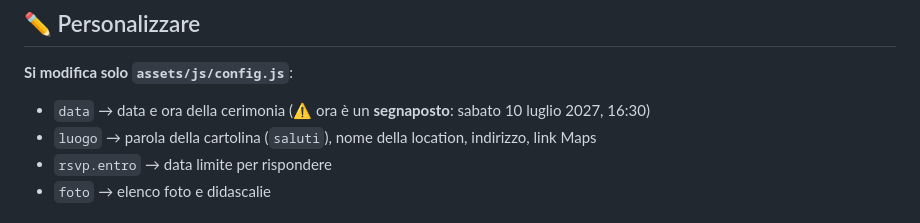
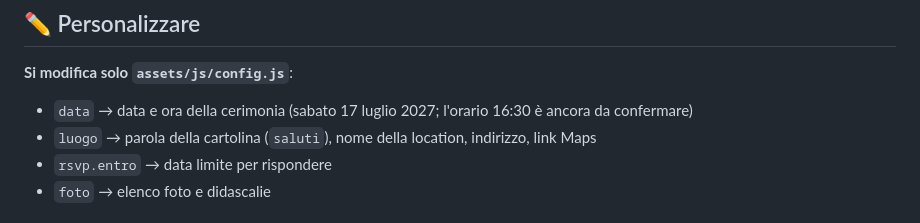
Before and after one commit to alepiedi/matrimonio-silvio-lucia, a Markdown page: README.md, the part around the change. Rendered like a GitHub page.

Commit message:
README: data aggiornata al 17 luglio 2027
Co-Authored-By: Claude Opus 5.5 <noreply@anthropic.com>
Claude-Session: https://claude.ai/code/session_01CPYLhcDxtFe2XxXgHMrTA8

```diff
--- a/README.md
+++ b/README.md
@@ -24,7 +24,7 @@ Niente framework e niente build: HTML, CSS e JavaScript puri. Funziona anche con
 
 **Si modifica solo `assets/js/config.js`**:
 
-- `data` → data e ora della cerimonia (⚠️ ora è un **segnaposto**: sabato 10 luglio 2027, 16:30)
+- `data` → data e ora della cerimonia (sabato 17 luglio 2027; l'orario 16:30 è ancora da confermare)
 - `luogo` → parola della cartolina (`saluti`), nome della location, indirizzo, link Maps
 - `rsvp.entro` → data limite per rispondere
 - `foto` → elenco foto e didascalie
```
